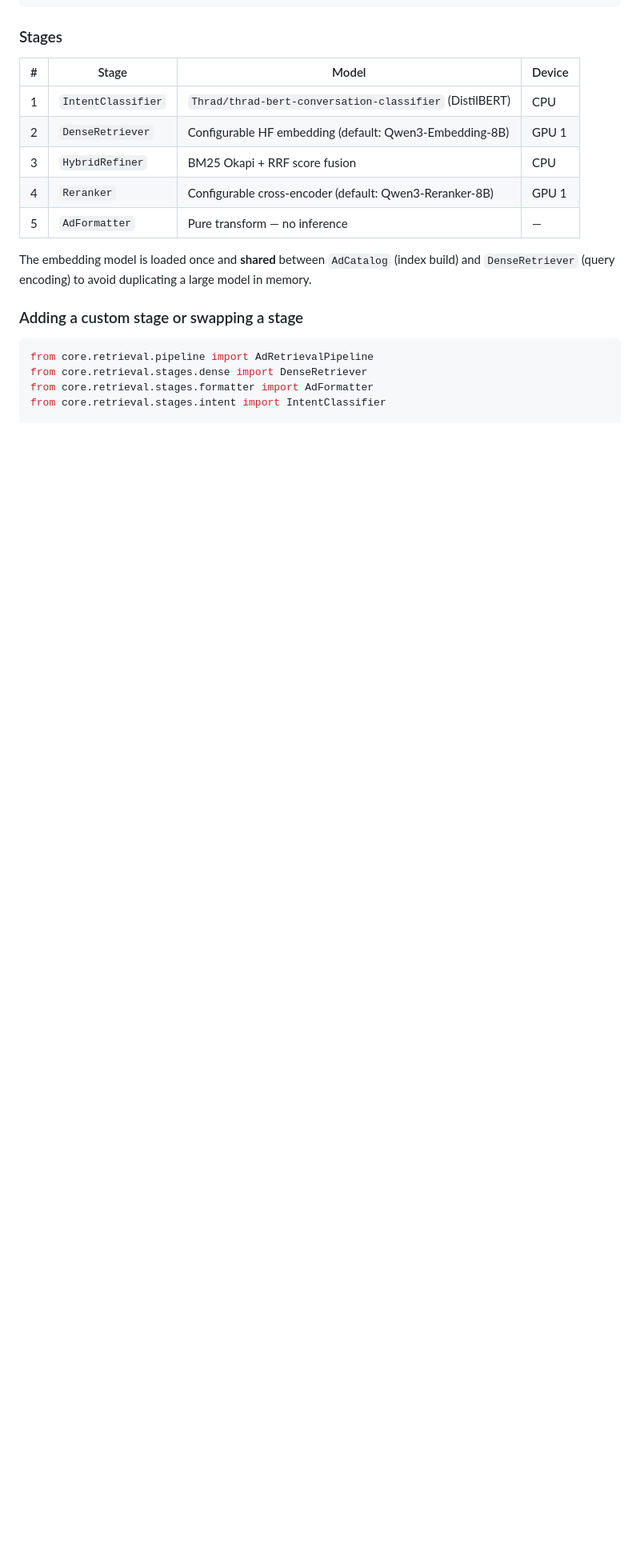
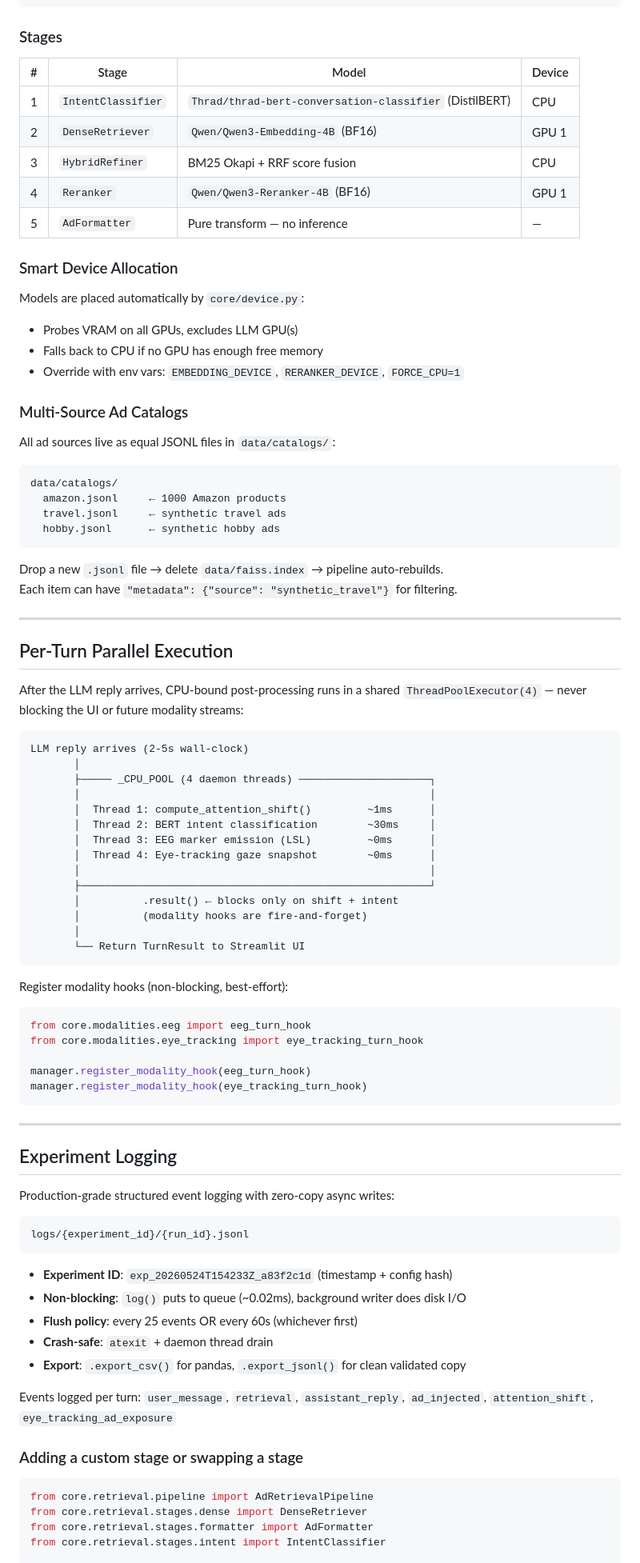
Before and after one commit to eZWALT/MasterThesis-The-Price-of-Attention, a Markdown page: src/project/README.md, the part around one of its changes. Shown at 80% size. Drawn GitHub-style; blank space fills up the shorter version.

````diff
--- a/src/project/README.md
+++ b/src/project/README.md
@@ -223,14 +230,84 @@ query ──▶ 1. IntentClassifier ──▶ 2. DenseRetriever ──▶ 3. Hyb
 | # | Stage | Model | Device |
 |---|---|---|---|
 | 1 | `IntentClassifier` | `Thrad/thrad-bert-conversation-classifier` (DistilBERT) | CPU |
-| 2 | `DenseRetriever` | Configurable HF embedding (default: Qwen3-Embedding-8B) | GPU 1 |
+| 2 | `DenseRetriever` | `Qwen/Qwen3-Embedding-4B` (BF16) | GPU 1 |
 | 3 | `HybridRefiner` | BM25 Okapi + RRF score fusion | CPU |
-| 4 | `Reranker` | Configurable cross-encoder (default: Qwen3-Reranker-8B) | GPU 1 |
+| 4 | `Reranker` | `Qwen/Qwen3-Reranker-4B` (BF16) | GPU 1 |
 | 5 | `AdFormatter` | Pure transform — no inference | — |
 
-The embedding model is loaded once and **shared** between `AdCatalog` (index
-build) and `DenseRetriever` (query encoding) to avoid duplicating a large
-model in memory.
+### Smart Device Allocation
+
+Models are placed automatically by `core/device.py`:
+- Probes VRAM on all GPUs, excludes LLM GPU(s)
+- Falls back to CPU if no GPU has enough free memory
+- Override with env vars: `EMBEDDING_DEVICE`, `RERANKER_DEVICE`, `FORCE_CPU=1`
+
+### Multi-Source Ad Catalogs
+
+All ad sources live as equal JSONL files in `data/catalogs/`:
+
+```
+data/catalogs/
+  amazon.jsonl     ← 1000 Amazon products
+  travel.jsonl     ← synthetic travel ads
+  hobby.jsonl      ← synthetic hobby ads
+```
+
+Drop a new `.jsonl` file → delete `data/faiss.index` → pipeline auto-rebuilds.
+Each item can have `"metadata": {"source": "synthetic_travel"}` for filtering.
+
+---
+
+## Per-Turn Parallel Execution
+
+After the LLM reply arrives, CPU-bound post-processing runs in a shared
+`ThreadPoolExecutor(4)` — never blocking the UI or future modality streams:
+
+```
+LLM reply arrives (2-5s wall-clock)
+       │
+       ├───── _CPU_POOL (4 daemon threads) ─────────────────────┐
+       │                                                        │
+       │  Thread 1: compute_attention_shift()         ~1ms      │
+       │  Thread 2: BERT intent classification        ~30ms     │
+       │  Thread 3: EEG marker emission (LSL)         ~0ms      │
+       │  Thread 4: Eye-tracking gaze snapshot        ~0ms      │
+       │                                                        │
+       ├────────────────────────────────────────────────────────┘
+       │          .result() ← blocks only on shift + intent
+       │          (modality hooks are fire-and-forget)
+       │
+       └── Return TurnResult to Streamlit UI
+```
+
+Register modality hooks (non-blocking, best-effort):
+
+```python
+from core.modalities.eeg import eeg_turn_hook
+from core.modalities.eye_tracking import eye_tracking_turn_hook
+
+manager.register_modality_hook(eeg_turn_hook)
+manager.register_modality_hook(eye_tracking_turn_hook)
+```
+
+---
+
+## Experiment Logging
+
+Production-grade structured event logging with zero-copy async writes:
+
+```
+logs/{experiment_id}/{run_id}.jsonl
+```
+
+- **Experiment ID**: `exp_20260524T154233Z_a83f2c1d` (timestamp + config hash)
+- **Non-blocking**: `log()` puts to queue (~0.02ms), background writer does disk I/O
+- **Flush policy**: every 25 events OR every 60s (whichever first)
+- **Crash-safe**: `atexit` + daemon thread drain
+- **Export**: `.export_csv()` for pandas, `.export_jsonl()` for clean validated copy
+
+Events logged per turn: `user_message`, `retrieval`, `assistant_reply`,
+`ad_injected`, `attention_shift`, `eye_tracking_ad_exposure`
 
 ### Adding a custom stage or swapping a stage
 
````
Also changed, not shown: other parts of src/project/README.md (+41 -18 lines).
